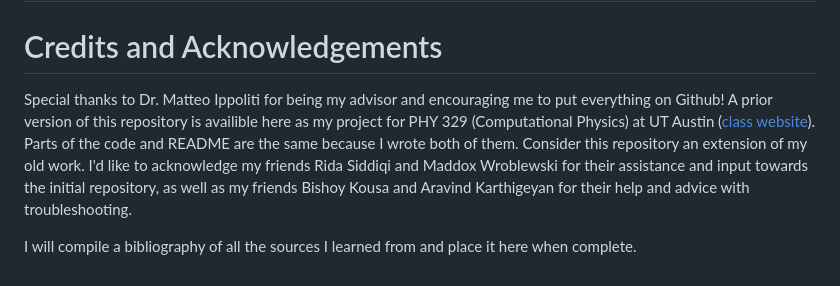
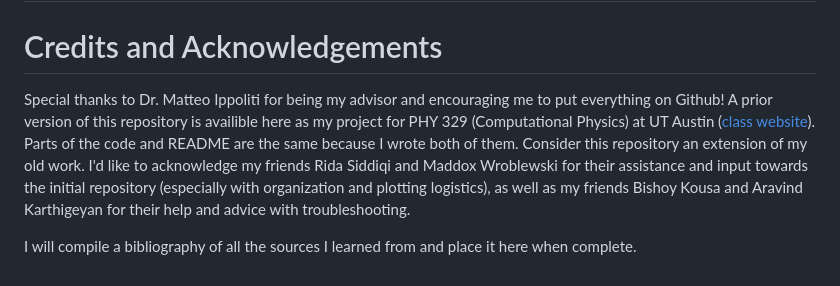
Before and after one commit to amalbumbia/EuclideanLattices, a Markdown page: README.md, the part around the change. Rendered like a GitHub page.

```diff
--- a/README.md
+++ b/README.md
@@ -71,6 +71,6 @@ An interesting result is that if we plot the energies as a function of magnetic
 
 # Credits and Acknowledgements
 
-Special thanks to Dr. Matteo Ippoliti for being my advisor and encouraging me to put everything on Github! A prior version of this repository is availible here as my project for PHY 329 (Computational Physics) at UT Austin ([class website](https://www.wgilpin.com/cphy/)). Parts of the code and README are the same because I wrote both of them. Consider this repository an extension of my old work. I'd like to acknowledge my friends Rida Siddiqi and Maddox Wroblewski for their assistance and input towards the initial repository, as well as my friends Bishoy Kousa and Aravind Karthigeyan for their help and advice with troubleshooting.
+Special thanks to Dr. Matteo Ippoliti for being my advisor and encouraging me to put everything on Github! A prior version of this repository is availible here as my project for PHY 329 (Computational Physics) at UT Austin ([class website](https://www.wgilpin.com/cphy/)). Parts of the code and README are the same because I wrote both of them. Consider this repository an extension of my old work. I'd like to acknowledge my friends Rida Siddiqi and Maddox Wroblewski for their assistance and input towards the initial repository (especially with organization and plotting logistics), as well as my friends Bishoy Kousa and Aravind Karthigeyan for their help and advice with troubleshooting.
 
 I will compile a bibliography of all the sources I learned from and place it here when complete.
```
